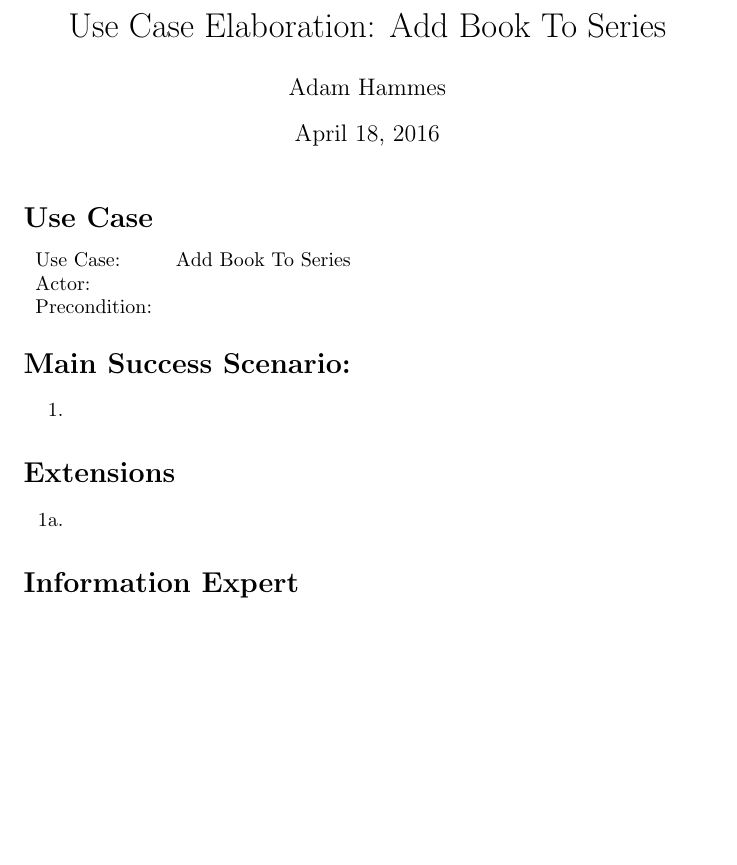
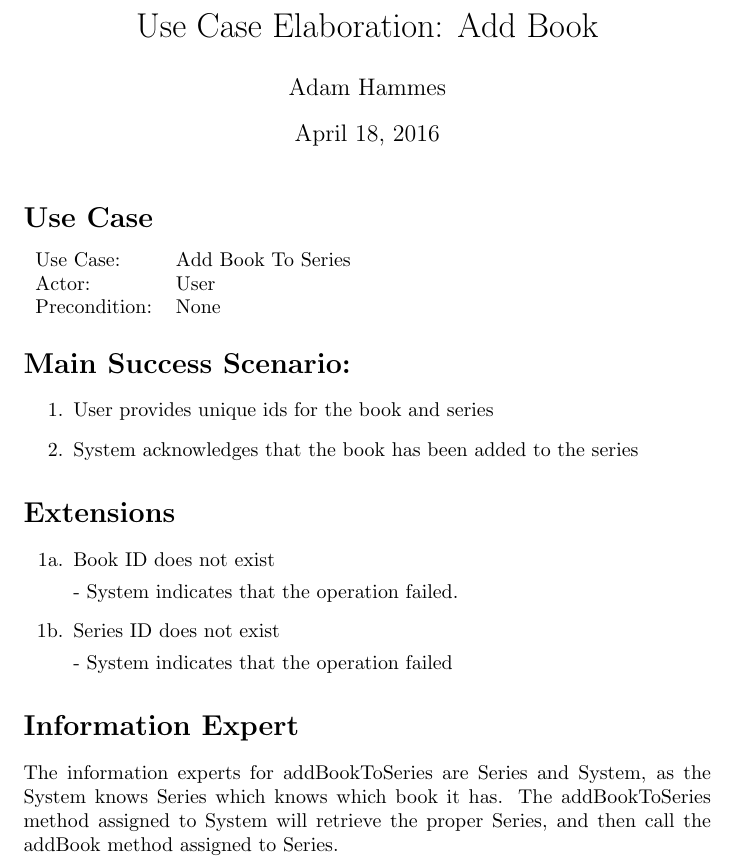
Before and after one commit to adamhammes/cs362, a LaTeX document (docs/use-cases-elaboration/iteration-2/add-book-to-series.tex): part of the page, cut so that both start at the same text, the shorter picture padded with empty space. Compiled offline with pdfLaTeX.

Commit message:
Close #96: Add Book To Series Use Case Elaboration

```diff
--- a/docs/use-cases-elaboration/iteration-2/add-book-to-series.tex
+++ b/docs/use-cases-elaboration/iteration-2/add-book-to-series.tex
@@ -1,38 +1,42 @@
 \documentclass{article}
 
-\title{Use Case Elaboration: Add Book To Series}
-\author{ Adam Hammes }
+\title{Use Case Elaboration: Add Book}
+\author{Adam Hammes}
 
 \pagenumbering{gobble}
 
 \begin{document}
 \maketitle
 
-
 \section*{Use Case}
 \begin{tabular}{l l}
-Use Case:     & Add Book To Series\\
-Actor:        & \\
-Precondition: & \\
+  Use Case:     & Add Book To Series    \\
+  Actor:        & User        \\
+  Precondition: & None \\
 \end{tabular}
 
-
 \section*{Main Success Scenario:}
-
 \begin{enumerate}
-    \item
-
+  \item User provides unique ids for the book and series
+  \item System acknowledges that the book has been added to the series
 \end{enumerate}
 
 \section*{Extensions}
+\begin{itemize}
+  \item [1a.] Book ID does not exist
 
-\begin{itemize}
-    \item [1a.]
+    - System indicates that the operation failed.
 
+  \item [1b.] Series ID does not exist
+
+    - System indicates that the operation failed
 \end{itemize}
-
 
 \section*{Information Expert}
 
+The information experts for addBookToSeries are Series and System, as the System knows
+Series which knows which book it has.
+The addBookToSeries method assigned to System will retrieve the proper Series, and then
+call the addBook method assigned to Series.
 
 \end{document}
```
